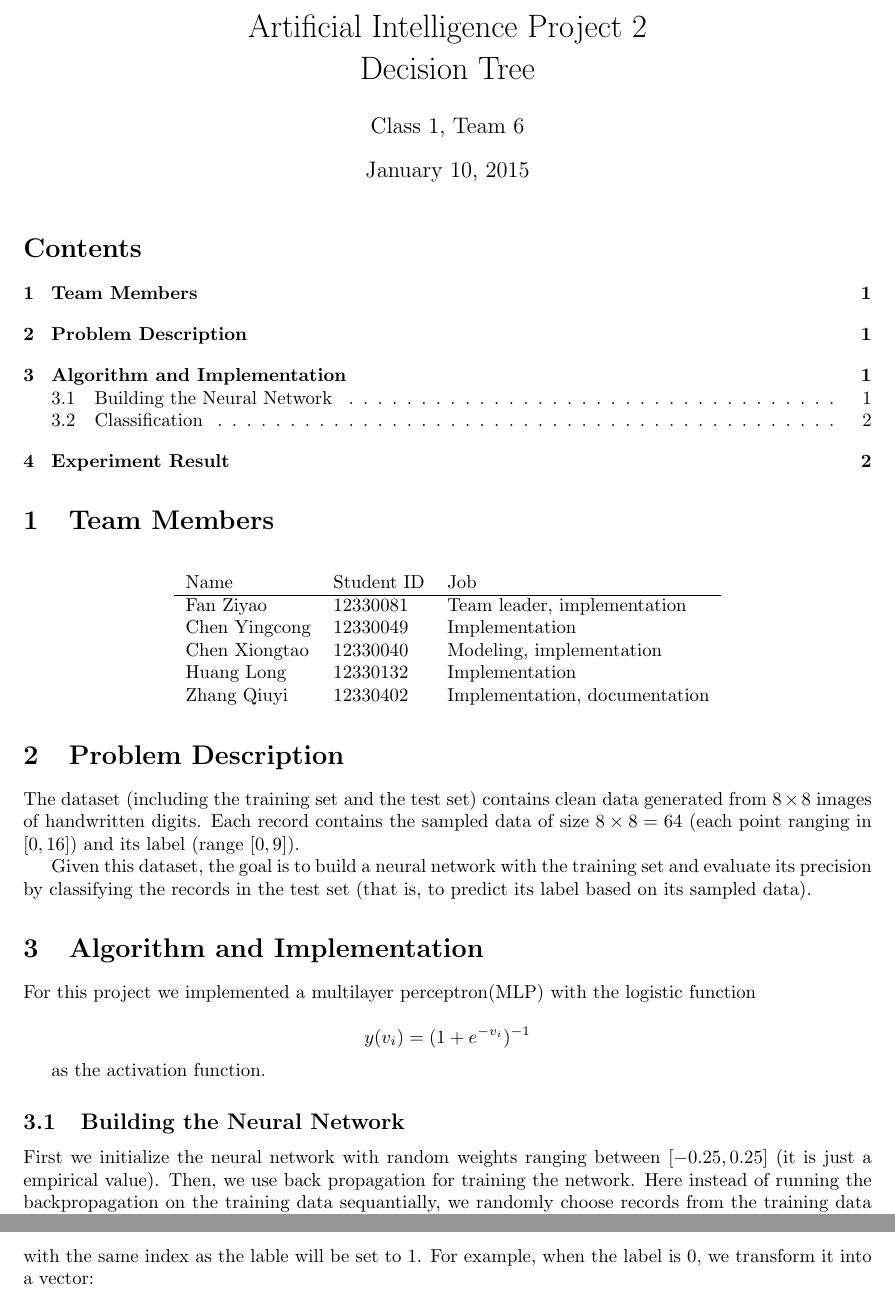
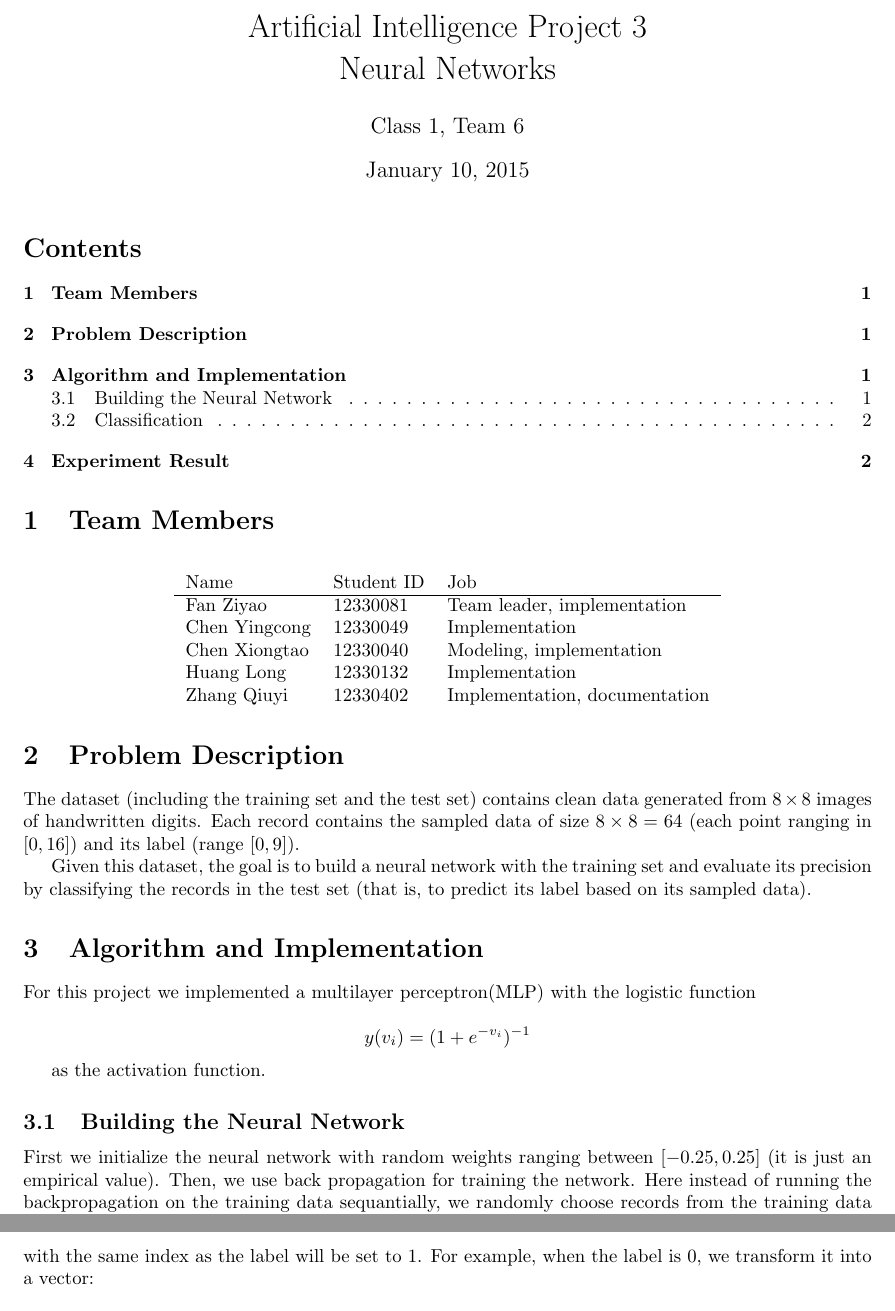
Before and after one commit to joyeecheung/neural-network, a LaTeX document (doc/report.tex): two parts of pages 1 and 3 of 4, joined at a grey line, cut so that both start at the same text. Compiled offline with pdfLaTeX.

Commit message:
full doc

```diff
--- a/doc/report.tex
+++ b/doc/report.tex
@@ -32,8 +32,8 @@
 \begin{document}
 
 \title{
-Artificial Intelligence Project 2 \\
-Decision Tree
+Artificial Intelligence Project 3 \\
+Neural Networks
 }
 \author{Class 1, Team 6}
 \date{\today}
@@ -72,7 +72,7 @@ as the activation function.
 
 \subsection{Building the Neural Network}
 
-First we initialize the neural network with random weights ranging between $[-0.25, 0.25]$ (it is just a empirical value). Then, we use back propagation for training the network. Here instead of running the backpropagation on the training data sequantially, we randomly choose records from the training data to propagate. The algorithm is discribed in Algorithm~\ref{alg:train}.
+First we initialize the neural network with random weights ranging between $[-0.25, 0.25]$ (it is just an empirical value). Then, we use back propagation for training the network. Here instead of running the backpropagation on the training data sequantially, we randomly choose records from the training data to propagate. The algorithm is discribed in Algorithm~\ref{alg:train}.
 
 The back propagation, as shown in Algorithm~\ref{alg:bp}, will be run until a certain number of epochs is reached.
 
@@ -156,15 +156,15 @@ The algorithm for classifying an observation is described in Algorithm~\ref{alg:
 
 \section{Experiment Result}
 
-For this project, we set the number of layers in the neural network to $3$ (i.e. one input layer, one hidden layer, one output layer), and the learning rate $\alpha$ is set to $0.2$. Before building the neural network, we first transform the labels into vectors. Every elements in the vector is first set to 0, then the element with the same index as the lable will be set to 1. For example, when the label is $0$, we transform it into a vector:
+For this project, we set the number of layers in the neural network to $3$ (i.e. one input layer, one hidden layer, one output layer), and the learning rate $\alpha$ is set to $0.2$. Before building the neural network, we first transform the labels into vectors. Every elements in the vector is first set to 0, then the element with the same index as the label will be set to 1. For example, when the label is $0$, we transform it into a vector:
 
 $$[1, 0, 0, 0, 0, 0, 0, 0, 0, 0]$$
 
 Then, the input layer consists of vectors of size $64$, and the output layer consists of vectors of size $10$. The output vectors contains the probabilities for each label, here we choose the label with the largest probability as the final result.
 
-\paragraph{We evaluate the implementation from two different perspectives.} First, we examine the relationship between its precision and the size of the training data (i.e. the learning curve), as shown in Figure ~\ref{fig:curve}. The number of hidden units is set to $50$, and we stop the iteration after $50,000$ epochs. When the size of training data is larger than $1000$, the precision stays higher than $90\%$. Generally the precision increases with the size of training data, but there are signs of overfitting.
+\paragraph{We evaluate the implementation from two different perspectives.} First, we examine the relationship between its precision and the size of the training data (i.e. the learning curve), as shown in Figure~\ref{fig:curve}. The number of hidden units is set to $50$, and we stop the iteration after $50,000$ epochs. When the size of training data is larger than $1000$, the precision stays higher than $90\%$. Generally the precision increases with the size of training data, but there are signs of overfitting.
 
-Then, we examine the relationship between the total errors produced by the neural network and the number of epochs. Here we use the full training data set and set the number of hidden units to $50$. As shown in Figure ~\ref{fig:error}, The number of errors decreases significantly when the epochs grows large enough. When the number of epochs becomes larger than $20, 000$, the number of errors stays at about $100$ (given that the size of the test set is about $1,700$, this implies that the precision stays over $90\%$).
+Then, we examine the relationship between the total errors produced by the neural network and the number of epochs. Here we use the full training data set and set the number of hidden units to $50$. As shown in Figure~\ref{fig:error}, The number of errors decreases significantly when the epochs grows large enough. When the number of epochs becomes larger than $20, 000$, the number of errors stays at about $100$ (given that the size of the test set is about $1,700$, this implies that the precision stays over $90\%$).
 
 \begin{figure}[H]
 \centering
```
Also changed, not shown: README.md (added), asset/error-curve.png (added), asset/learning-curve.png (added), doc/report.pdf (added).
